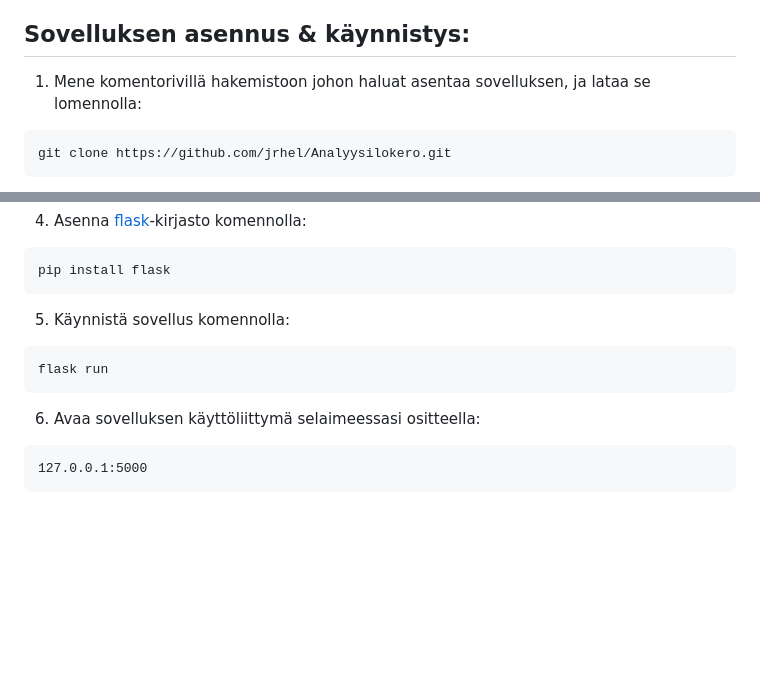
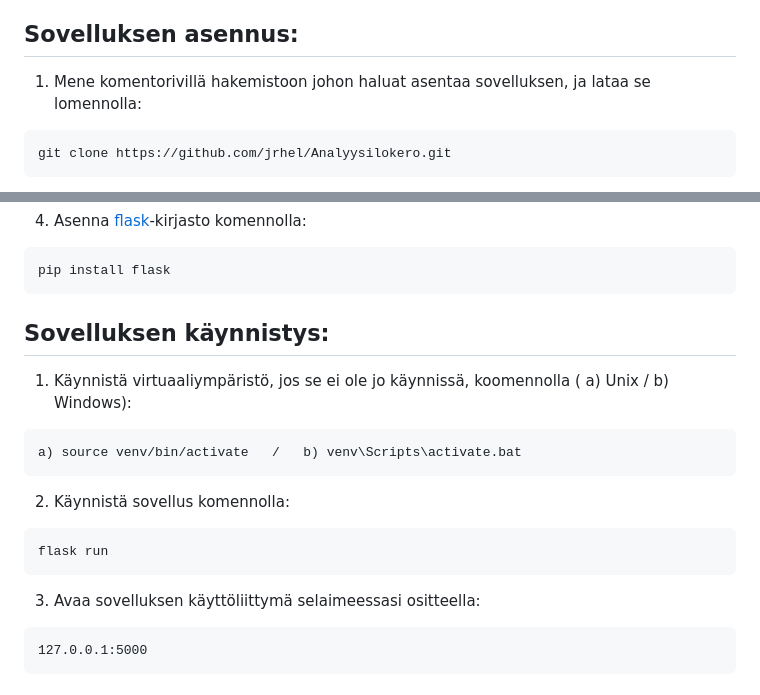
Before and after one commit to jrhel/Analyysilokero, a Markdown page: README.md, 2 parts joined by grey strips. Rendered like a GitHub page; blank space fills up the shorter version.

````diff
--- a/README.md
+++ b/README.md
@@ -42,7 +42,7 @@ Analyysilokero on sovellus [kilpailevien hypoteesien analyysien](https://en.wiki
 - Skenaarioiden kirjoittaminen analyysin perusteella.
 - Analyysien versionhallinta.
 
-## Sovelluksen asennus & käynnistys:
+## Sovelluksen asennus:
 1) Mene komentorivillä hakemistoon johon haluat asentaa sovelluksen, ja lataa se lomennolla:
 ```
 git clone https://github.com/jrhel/Analyysilokero.git
@@ -60,11 +60,17 @@ a) source venv/bin/activate   /   b) venv\Scripts\activate.bat
 ```
 pip install flask
 ```
-5) Käynnistä sovellus komennolla:
+
+## Sovelluksen käynnistys:
+1) Käynnistä virtuaaliympäristö, jos se ei ole jo käynnissä, koomennolla ( a) Unix / b) Windows):
+```
+a) source venv/bin/activate   /   b) venv\Scripts\activate.bat
+```
+2) Käynnistä sovellus komennolla:
 ```
 flask run
 ```
-6) Avaa sovelluksen käyttöliittymä selaimeessasi ositteella:
+3) Avaa sovelluksen käyttöliittymä selaimeessasi ositteella:
 ```
 127.0.0.1:5000
 ```
````
